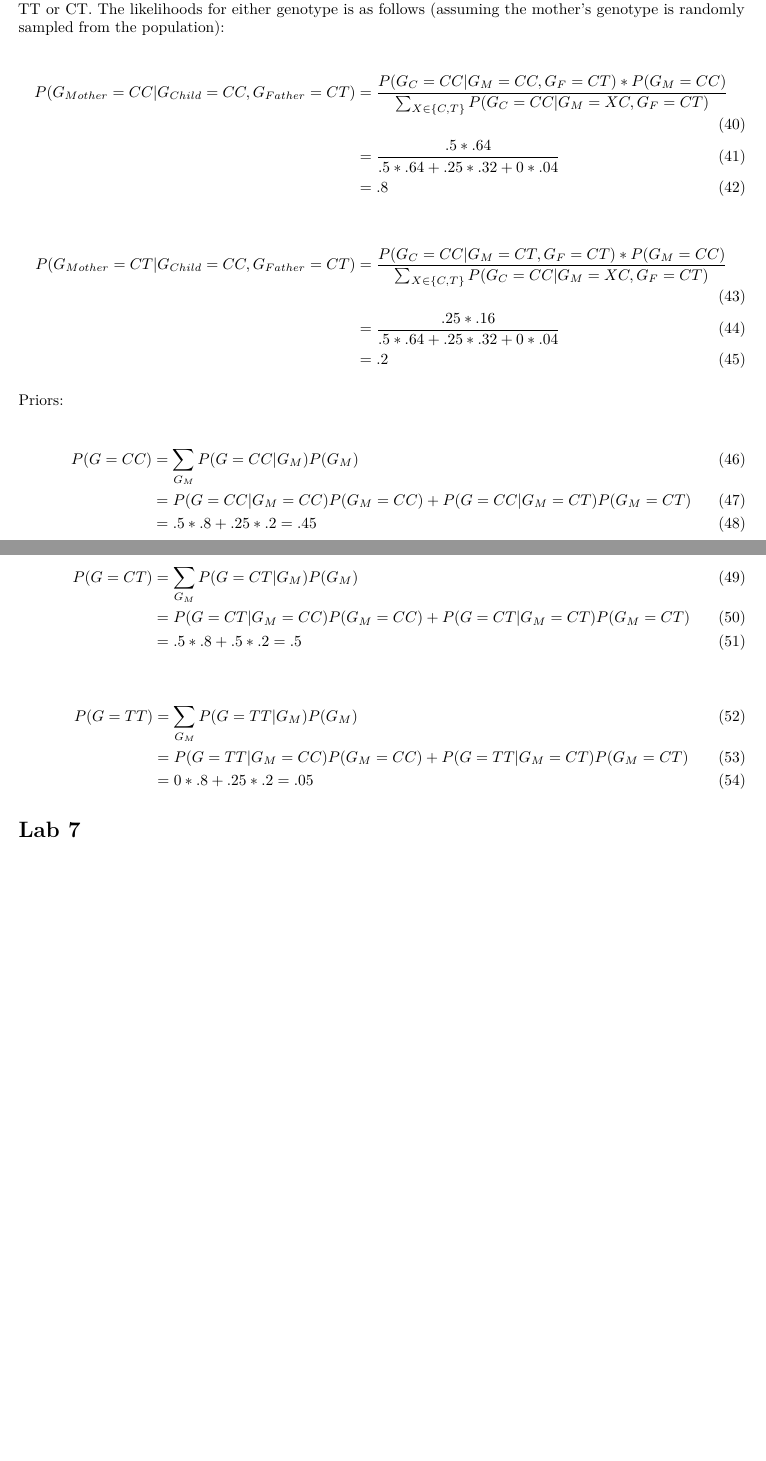
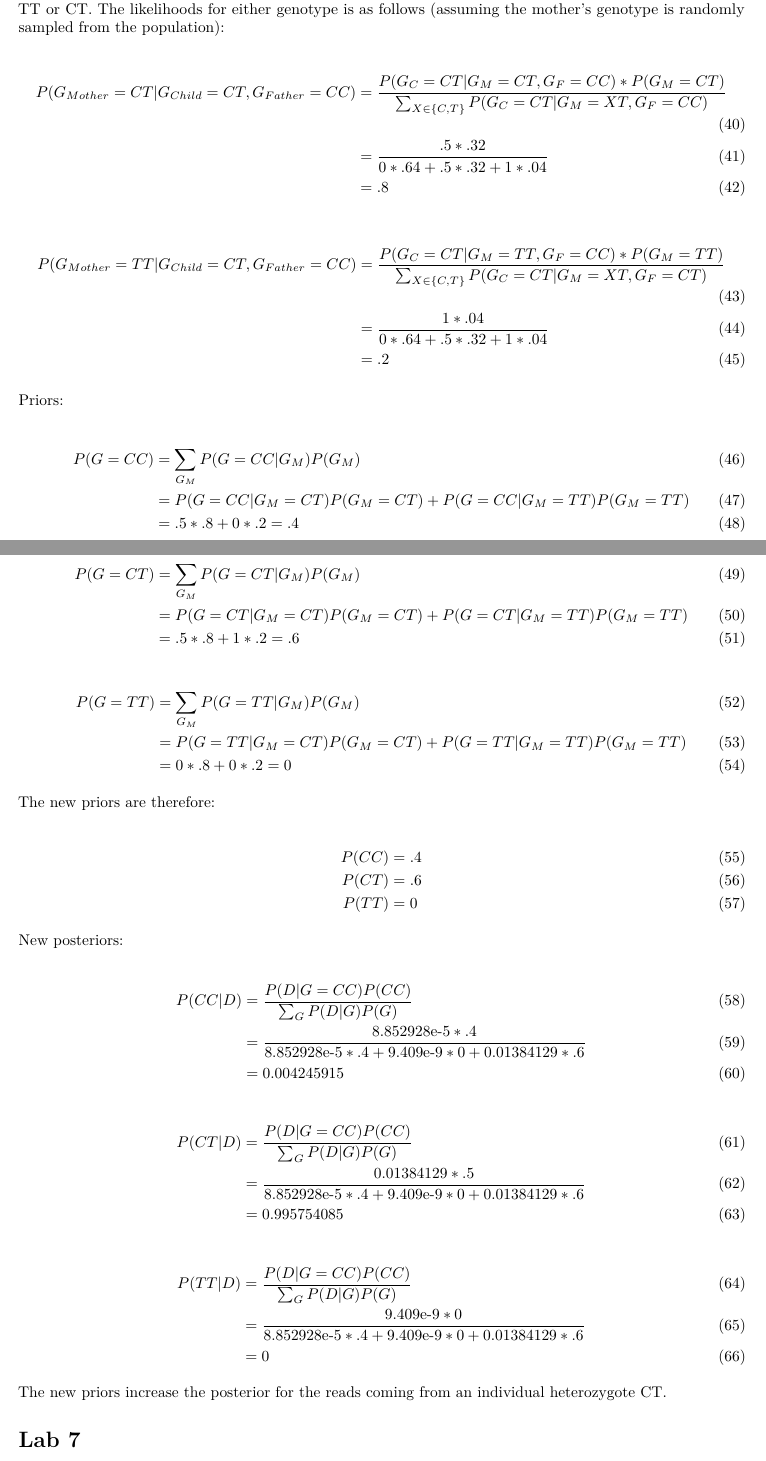
Before and after one commit to sudorook/hgen-471, an R Markdown document (Homework 8/hw8.Rmd): two parts of pages 4 and 5 of 8 before the commit and two parts of pages 4 and 5 of 9 after it, joined at a grey line, cut so that both start at the same text, the shorter picture padded with empty space. Rendered offline with R 4.5, knitr and Pandoc, then LaTeX, with nearby package versions.

Commit message:
update hw8

```diff
--- a/Homework 8/hw8.Rmd
+++ b/Homework 8/hw8.Rmd
@@ -194,14 +195,14 @@ genotype is as follows (assuming the mother's genotype is randomly sampled from
 the population):
 
 \begin{align}
-P(G_{Mother}=CC|G_{Child}=CC,G_{Father}=CT) &= \frac{P(G_C=CC|G_M=CC,G_F=CT) * P(G_M=CC)}{ \sum_{X \in \{C,T\}} P(G_C=CC|G_M=XC,G_F=CT)} \\
-  &= \frac{.5 * .64}{ .5 * .64 + .25 * .32 + 0 * .04} \\
+P(G_{Mother}=CT|G_{Child}=CT,G_{Father}=CC) &= \frac{P(G_C=CT|G_M=CT,G_F=CC) * P(G_M=CT)}{ \sum_{X \in \{C,T\}} P(G_C=CT|G_M=XT,G_F=CC)} \\
+  &= \frac{.5 * .32}{ 0 * .64 + .5 * .32 + 1 * .04} \\
   &= .8
 \end{align}
 
 \begin{align}
-P(G_{Mother}=CT|G_{Child}=CC,G_{Father}=CT) &= \frac{P(G_C=CC|G_M=CT,G_F=CT) * P(G_M=CC)}{ \sum_{X \in \{C,T\}} P(G_C=CC|G_M=XC,G_F=CT)} \\
-  &= \frac{.25 * .16}{ .5 * .64 + .25 * .32 + 0 * .04} \\
+P(G_{Mother}=TT|G_{Child}=CT,G_{Father}=CC) &= \frac{P(G_C=CT|G_M=TT,G_F=CC) * P(G_M=TT)}{ \sum_{X \in \{C,T\}} P(G_C=CT|G_M=XT,G_F=CT)} \\
+  &= \frac{1 * .04}{ 0 * .64 + .5 * .32 + 1 * .04} \\
   &= .2
 \end{align}
 
@@ -209,21 +210,54 @@ Priors:
 
 \begin{align}
 P(G=CC) &= \sum_{G_M} P(G=CC|G_M) P(G_M) \\
-  &= P(G=CC|G_M=CC)P(G_M=CC) + P(G=CC|G_M=CT)P(G_M=CT)\\
-  &= .5 * .8 + .25 * .2 = .45
+  &= P(G=CC|G_M=CT)P(G_M=CT) + P(G=CC|G_M=TT)P(G_M=TT)\\
+  &= .5 * .8 + 0 * .2 = .4
 \end{align}
 
 \begin{align}
 P(G=CT) &= \sum_{G_M} P(G=CT|G_M) P(G_M) \\
-  &= P(G=CT|G_M=CC)P(G_M=CC) + P(G=CT|G_M=CT)P(G_M=CT)\\
-  &= .5 * .8 + .5 * .2 = .5
+  &= P(G=CT|G_M=CT)P(G_M=CT) + P(G=CT|G_M=TT)P(G_M=TT)\\
+  &= .5 * .8 + 1 * .2 = .6
 \end{align}
 
 \begin{align}
 P(G=TT) &= \sum_{G_M} P(G=TT|G_M) P(G_M) \\
-  &= P(G=TT|G_M=CC)P(G_M=CC) + P(G=TT|G_M=CT)P(G_M=CT)\\
-  &= 0 * .8 + .25 * .2 = .05
+  &= P(G=TT|G_M=CT)P(G_M=CT) + P(G=TT|G_M=TT)P(G_M=TT)\\
+  &= 0 * .8 + 0 * .2 = 0
 \end{align}
+
+The new priors are therefore:
+
+\begin{align}
+P(CC) &= .4 \\
+P(CT) &= .6 \\
+P(TT) &= 0
+\end{align}
+
+
+New posteriors:
+
+\begin{align}
+P(CC|D) &= \frac{P(D|G=CC)P(CC)}{\sum_G P(D|G)P(G)} \\
+  &= \frac{8.852928\text{e-}{5} * .4}{8.852928\text{e-}{5} * .4 + 9.409\text{e-}{9} * 0 + 0.01384129 * .6} \\
+  &= 0.004245915
+\end{align}
+
+\begin{align}
+P(CT|D) &= \frac{P(D|G=CC)P(CC)}{\sum_G P(D|G)P(G)} \\
+  &= \frac{0.01384129 * .5}{8.852928\text{e-}{5} * .4 + 9.409\text{e-}{9} * 0 + 0.01384129 * .6} \\
+  &= 0.995754085
+\end{align}
+
+\begin{align}
+P(TT|D) &= \frac{P(D|G=CC)P(CC)}{\sum_G P(D|G)P(G)} \\
+  &= \frac{9.409\text{e-}{9} * 0}{8.852928\text{e-}{5} * .4 + 9.409\text{e-}{9} * 0 + 0.01384129 * .6} \\
+  &= 0
+\end{align}
+
+
+The new priors increase the posterior for the reads coming from an individual
+heterozygote CT.
 
 
 # Lab 7
```
Also changed, not shown: Homework 8/hw8.Rmd (5 more changed lines).
